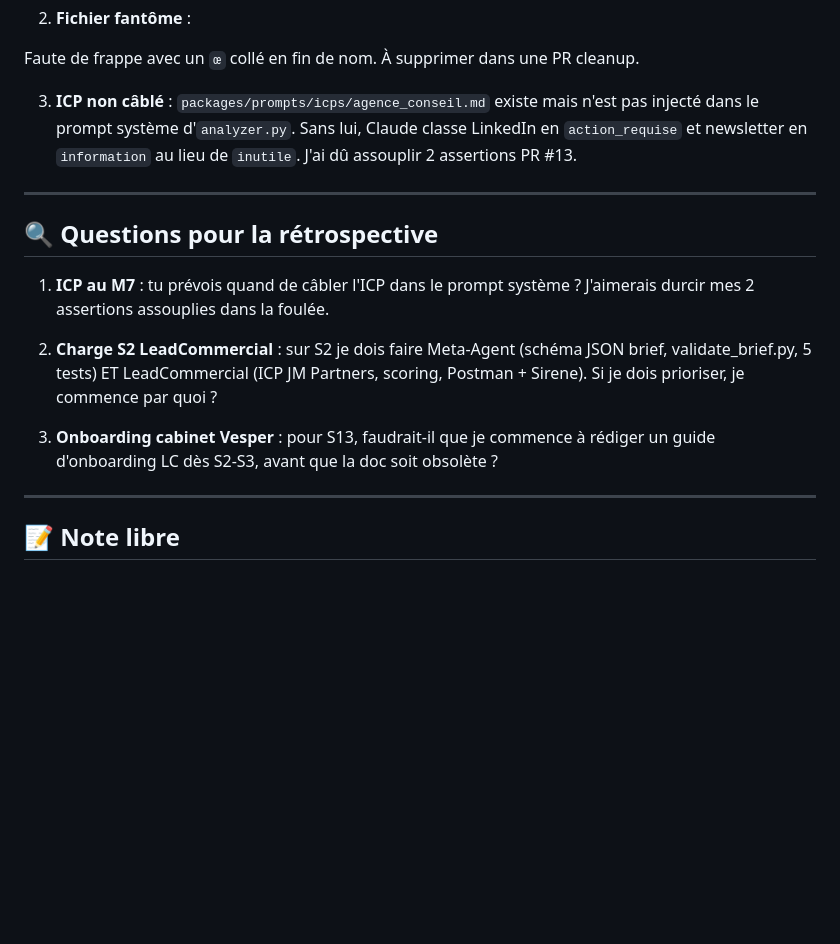
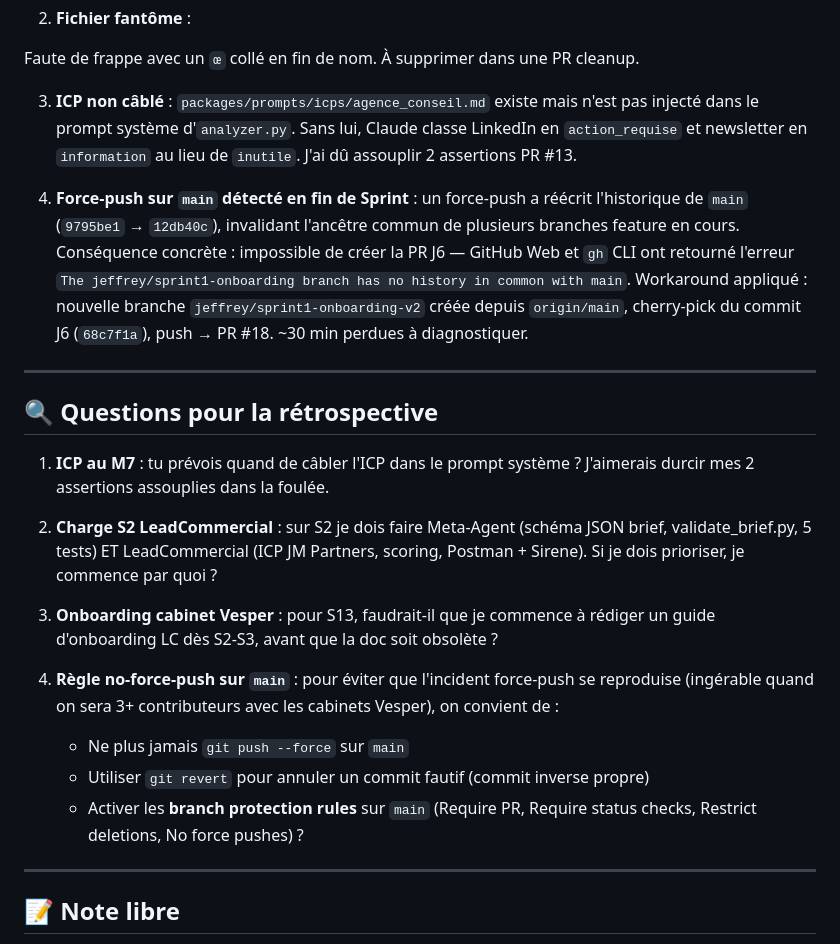
Before and after one commit to Michael-IA-26/meta-agent, a Markdown page: docs/retrospectives/sprint1-jeffrey.md, the part around the change. Rendered like a GitHub page; blank space fills up the shorter version.

Commit message:
docs(bilan): add force-push incident report and branch protection proposal

```diff
--- a/docs/retrospectives/sprint1-jeffrey.md
+++ b/docs/retrospectives/sprint1-jeffrey.md
@@ -50,6 +50,8 @@ Faute de frappe avec un `œ` collé en fin de nom. À supprimer dans une PR clea
 
 3. **ICP non câblé** : `packages/prompts/icps/agence_conseil.md` existe mais n'est pas injecté dans le prompt système d'`analyzer.py`. Sans lui, Claude classe LinkedIn en `action_requise` et newsletter en `information` au lieu de `inutile`. J'ai dû assouplir 2 assertions PR #13.
 
+4. **Force-push sur `main` détecté en fin de Sprint** : un force-push a réécrit l'historique de `main` (`9795be1` → `12db40c`), invalidant l'ancêtre commun de plusieurs branches feature en cours. Conséquence concrète : impossible de créer la PR J6 — GitHub Web et `gh` CLI ont retourné l'erreur `The jeffrey/sprint1-onboarding branch has no history in common with main`. Workaround appliqué : nouvelle branche `jeffrey/sprint1-onboarding-v2` créée depuis `origin/main`, cherry-pick du commit J6 (`68c7f1a`), push → PR #18. ~30 min perdues à diagnostiquer.
+
 ---
 
 ## 🔍 Questions pour la rétrospective
@@ -60,6 +62,11 @@ Faute de frappe avec un `œ` collé en fin de nom. À supprimer dans une PR clea
 
 3. **Onboarding cabinet Vesper** : pour S13, faudrait-il que je commence à rédiger un guide d'onboarding LC dès S2-S3, avant que la doc soit obsolète ?
 
+4. **Règle no-force-push sur `main`** : pour éviter que l'incident force-push se reproduise (ingérable quand on sera 3+ contributeurs avec les cabinets Vesper), on convient de :
+   - Ne plus jamais `git push --force` sur `main`
+   - Utiliser `git revert` pour annuler un commit fautif (commit inverse propre)
+   - Activer les **branch protection rules** sur `main` (Require PR, Require status checks, Restrict deletions, No force pushes) ?
+
 ---
 
 ## 📝 Note libre
```
